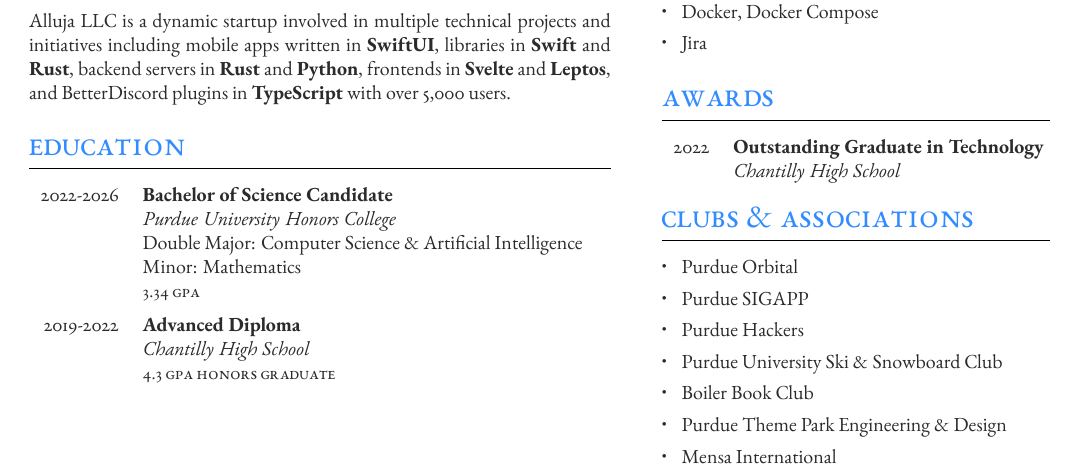
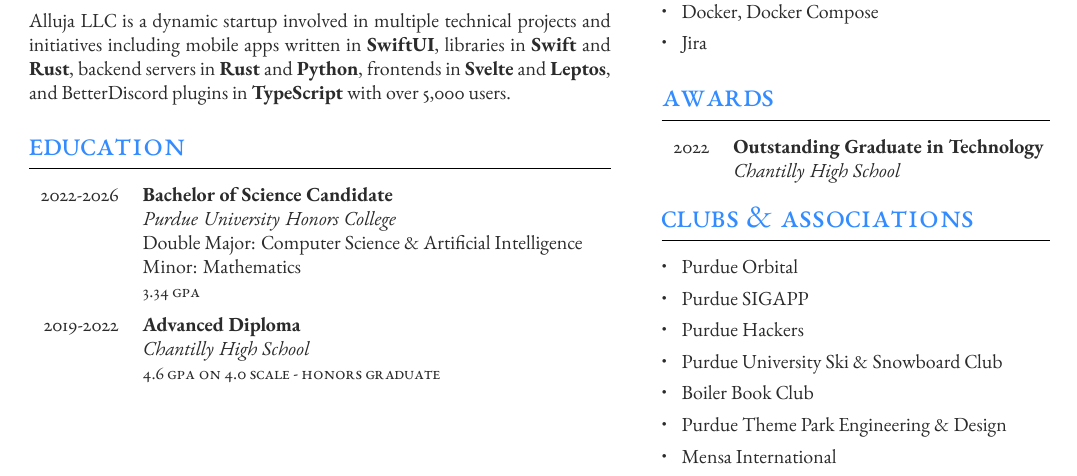
Before and after one commit to ImTheSquid/Resume, a LaTeX CV (JackHoganResume.tex): part of the page, cut so that both start at the same text. Compiled offline with XeLaTeX.

Commit message:
Fixed high school GPA

```diff
--- a/JackHoganResume.tex
+++ b/JackHoganResume.tex
@@ -152,7 +152,7 @@
 		{Chantilly High School} % Institution
 		{} % Department
 		{}
-		{4.3 GPA Honors Graduate} % Honors, achievements or distinctions (e.g. first class honors)
+		{4.6 GPA on 4.0 Scale - Honors Graduate} % Honors, achievements or distinctions (e.g. first class honors)
 
 	%------------------------------------------------
 
```
Also changed, not shown: JackHoganResume.pdf.
